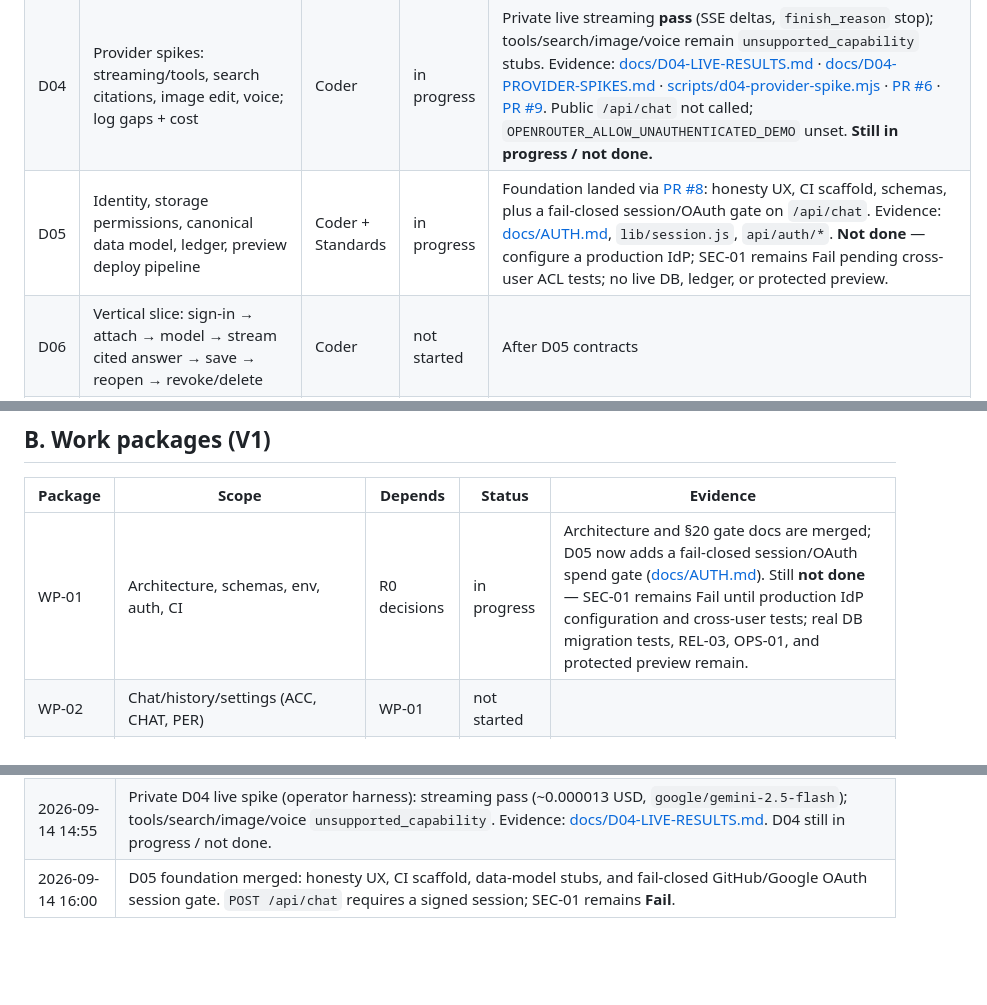
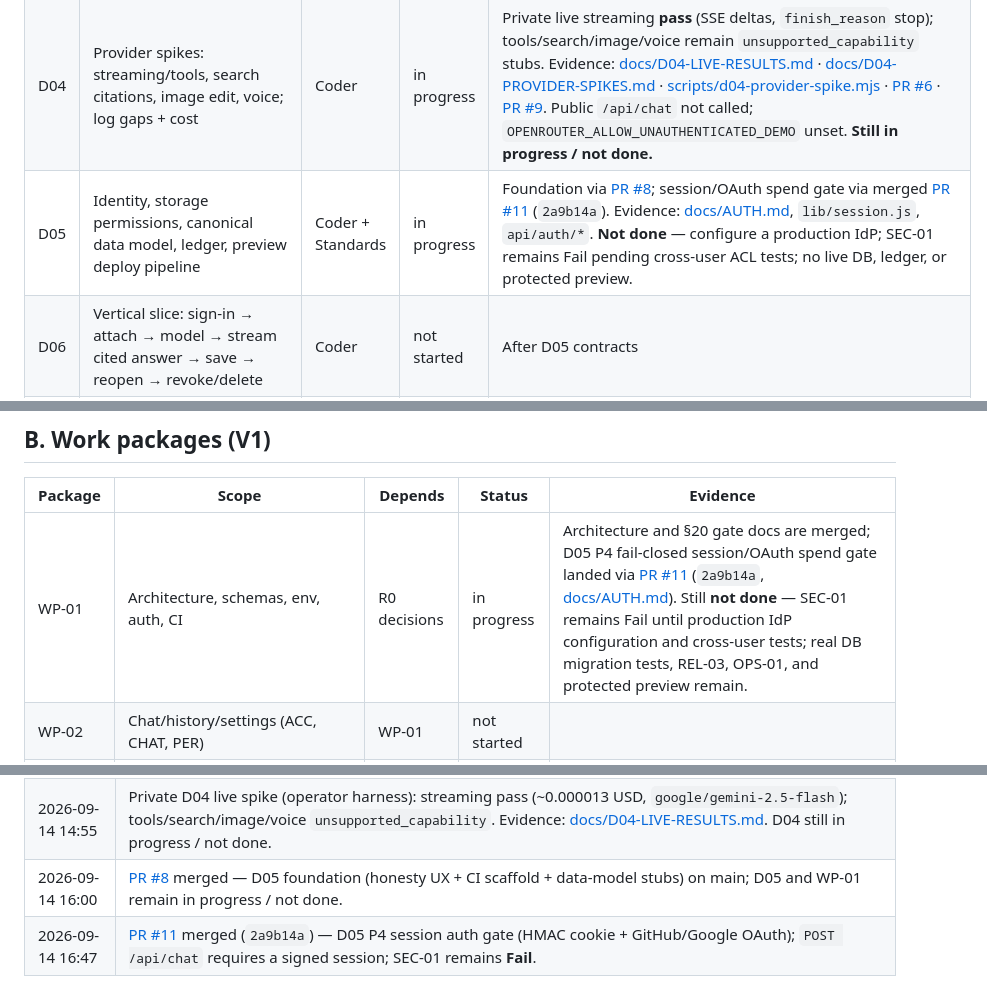
Before and after one commit to swapnil-create/arcel-codeworks, a Markdown page: DELIVERY-TRACKER.md, 3 parts joined by grey strips. GitHub-like rendering; blank space fills up the shorter version.

Commit message:
chore(delivery): cite PR #11 session auth gate on tracker

```diff
--- a/DELIVERY-TRACKER.md
+++ b/DELIVERY-TRACKER.md
@@ -26,7 +26,7 @@ Last updated: 2026-09-14 · Zone: Asia/Dubai (GST)
 | D02 | Traceable backlog from requirement IDs + WP-01…11 | Coder | done | Tracker commit `53b4a0f` + Notion board https://app.notion.com/p/ea26e00cc54643ab8d9849e89320c31e |
 | D03 | Clickable flows: first chat, model choice, files, research, artifacts, voice, quota/errors | UI UX Expert | done | R0 clickable (general-purpose only). Landed on main via merged [PR #2](https://github.com/swapnil-create/arcel-codeworks/pull/2) (`59cd67d`). Evidence: [FLOW-MAP.md](./docs/flows/FLOW-MAP.md) · [prototype](./docs/flows/prototype/index.html) · [Figma](https://www.figma.com/design/I7B2hqfQshLuqukyq73rNC). Coder: sync Notion D03 to done. |
 | D04 | Provider spikes: streaming/tools, search citations, image edit, voice; log gaps + cost | Coder | in progress | Private live streaming **pass** (SSE deltas, `finish_reason` stop); tools/search/image/voice remain `unsupported_capability` stubs. Evidence: [docs/D04-LIVE-RESULTS.md](./docs/D04-LIVE-RESULTS.md) · [docs/D04-PROVIDER-SPIKES.md](./docs/D04-PROVIDER-SPIKES.md) · [scripts/d04-provider-spike.mjs](./scripts/d04-provider-spike.mjs) · [PR #6](https://github.com/swapnil-create/arcel-codeworks/pull/6) · [PR #9](https://github.com/swapnil-create/arcel-codeworks/pull/9). Public `/api/chat` not called; `OPENROUTER_ALLOW_UNAUTHENTICATED_DEMO` unset. **Still in progress / not done.** |
-| D05 | Identity, storage permissions, canonical data model, ledger, preview deploy pipeline | Coder + Standards | in progress | Foundation landed via [PR #8](https://github.com/swapnil-create/arcel-codeworks/pull/8): honesty UX, CI scaffold, schemas, plus a fail-closed session/OAuth gate on `/api/chat`. Evidence: [docs/AUTH.md](./docs/AUTH.md), `lib/session.js`, `api/auth/*`. **Not done** — configure a production IdP; SEC-01 remains Fail pending cross-user ACL tests; no live DB, ledger, or protected preview. |
+| D05 | Identity, storage permissions, canonical data model, ledger, preview deploy pipeline | Coder + Standards | in progress | Foundation via [PR #8](https://github.com/swapnil-create/arcel-codeworks/pull/8); session/OAuth spend gate via merged [PR #11](https://github.com/swapnil-create/arcel-codeworks/pull/11) (`2a9b14a`). Evidence: [docs/AUTH.md](./docs/AUTH.md), `lib/session.js`, `api/auth/*`. **Not done** — configure a production IdP; SEC-01 remains Fail pending cross-user ACL tests; no live DB, ledger, or protected preview. |
 | D06 | Vertical slice: sign-in → attach → model → stream cited answer → save → reopen → revoke/delete | Coder | not started | After D05 contracts |
 | D07 | Review evidence, refine estimates, start R1 beta scope | All + Swapnil | not started | End of first 10 days |
 
@@ -36,7 +36,7 @@ Last updated: 2026-09-14 · Zone: Asia/Dubai (GST)
 
 | Package | Scope | Depends | Status | Evidence |
 |---|---|---|---|---|
-| WP-01 | Architecture, schemas, env, auth, CI | R0 decisions | in progress | Architecture and §20 gate docs are merged; D05 now adds a fail-closed session/OAuth spend gate ([docs/AUTH.md](./docs/AUTH.md)). Still **not done** — SEC-01 remains Fail until production IdP configuration and cross-user tests; real DB migration tests, REL-03, OPS-01, and protected preview remain. |
+| WP-01 | Architecture, schemas, env, auth, CI | R0 decisions | in progress | Architecture and §20 gate docs are merged; D05 P4 fail-closed session/OAuth spend gate landed via [PR #11](https://github.com/swapnil-create/arcel-codeworks/pull/11) (`2a9b14a`, [docs/AUTH.md](./docs/AUTH.md)). Still **not done** — SEC-01 remains Fail until production IdP configuration and cross-user tests; real DB migration tests, REL-03, OPS-01, and protected preview remain. |
 | WP-02 | Chat/history/settings (ACC, CHAT, PER) | WP-01 | not started | |
 | WP-03 | Model gateway/registry/metering (MOD, BIL) | WP-01 | not started | Informed by D04 spike matrix (streaming/tools/cost). |
 | WP-04 | Upload/library/retrieval (FIL, PRJ) | WP-01 | not started | |
@@ -81,4 +81,5 @@ Last updated: 2026-09-14 · Zone: Asia/Dubai (GST)
 | 2026-09-14 14:34 | D05 → **in progress** (not done): honesty/auth-required UX, PR CI scaffold, Conversation/Message/Run/UsageEntry stubs. WP-01 remains in progress. |
 | 2026-09-14 14:50 | D05 polish on PR #8: gate banner CTAs (Open settings / View existing work) + reserved `quota-exhausted` catalog. Still not done; no demo kill-switch. |
 | 2026-09-14 14:55 | Private D04 live spike (operator harness): streaming pass (~0.000013 USD, `google/gemini-2.5-flash`); tools/search/image/voice `unsupported_capability`. Evidence: [docs/D04-LIVE-RESULTS.md](./docs/D04-LIVE-RESULTS.md). D04 still in progress / not done. |
-| 2026-09-14 16:00 | D05 foundation merged: honesty UX, CI scaffold, data-model stubs, and fail-closed GitHub/Google OAuth session gate. `POST /api/chat` requires a signed session; SEC-01 remains **Fail**. |
+| 2026-09-14 16:00 | [PR #8](https://github.com/swapnil-create/arcel-codeworks/pull/8) merged — D05 foundation (honesty UX + CI scaffold + data-model stubs) on main; D05 and WP-01 remain in progress / not done. |
+| 2026-09-14 16:47 | [PR #11](https://github.com/swapnil-create/arcel-codeworks/pull/11) merged (`2a9b14a`) — D05 P4 session auth gate (HMAC cookie + GitHub/Google OAuth); `POST /api/chat` requires a signed session; SEC-01 remains **Fail**. |
```
Also changed, not shown: other parts of DELIVERY-TRACKER.md (+1 -1 lines).
